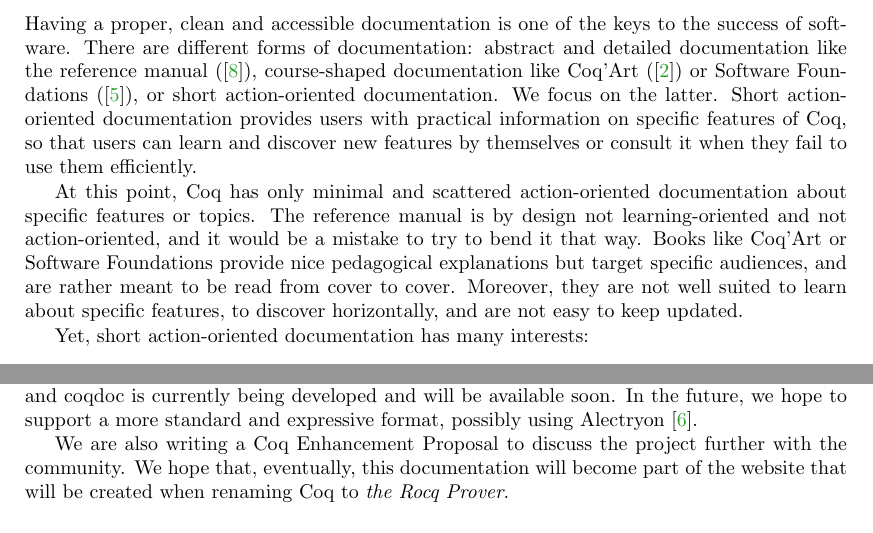
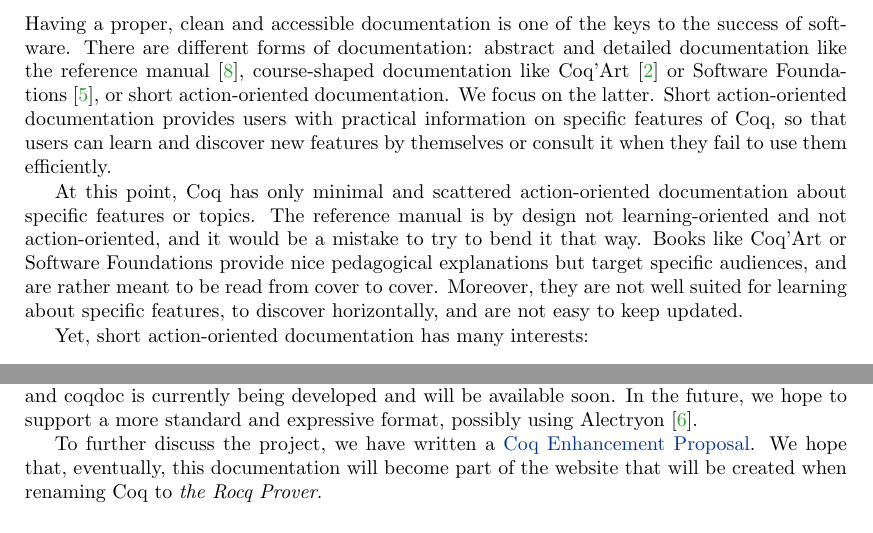
Before and after one commit to coq/platform-docs, a LaTeX paper (ressources/extended_abstract_ITP24_CoqWorkshop.tex): two parts of pages 1 and 2 of 3, joined at a grey line, cut so that both start at the same text. Compiled offline with pdfLaTeX.

Commit message:
Added the link to CEP to the extended abstract for CoqWorkshopITP24

```diff
--- a/ressources/extended_abstract_ITP24_CoqWorkshop.tex
+++ b/ressources/extended_abstract_ITP24_CoqWorkshop.tex
@@ -63,7 +63,7 @@
 Books like Coq'Art or Software Foundations provide nice pedagogical explanations
 but target specific audiences, and are rather meant to be read from cover to
 cover.
-Moreover, they are not well suited to learn about specific features, to discover
+Moreover, they are not well suited for learning about specific features, to discover
 horizontally, and are not easy to keep updated.
 
 Yet, short action-oriented documentation has many interests:
@@ -157,7 +157,7 @@
 In the future, we hope to support a more standard and expressive format,
 possibly using Alectryon~\cite{pit2020untangling}.
 
-We are also writing a Coq Enhancement Proposal to discuss the project further with the community.
+To further discuss the project, we have written a \href{https://github.com/coq/ceps/pull/91}{Coq Enhancement Proposal}.
 We hope that, eventually, this documentation will become part of the website that will be created when renaming Coq to \emph{the Rocq Prover}.
 
 \label{sect:bib}
```
Also changed, not shown: ressources/extended_abstract_ITP24_CoqWorkshop.tex (6 more changed lines).
